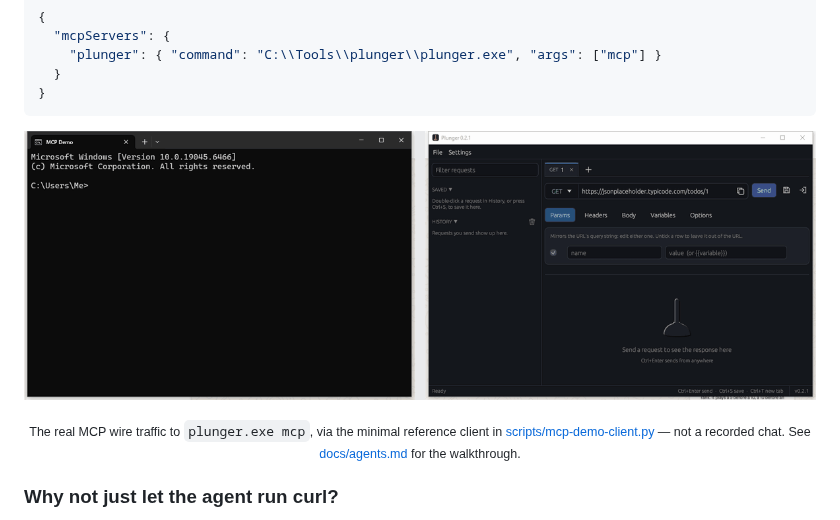
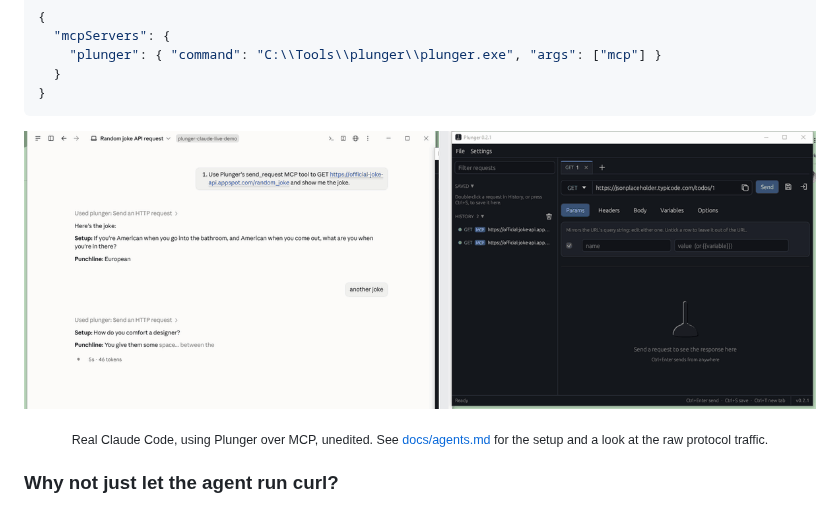
Before and after one commit to metamug/plunger, a Markdown page: README.md, the part around the change. Rendered like a GitHub page; pictures changed too: docs/images/mcp-claude-code-demo.gif (added).

````diff
--- a/README.md
+++ b/README.md
@@ -74,10 +74,10 @@ One exe. Human GUI, agent CLI, agent MCP. The same safety guarantees in every mo
 ```
 
 <p align="center">
-  <img src="docs/images/mcp-demo.gif" alt="An MCP client calls Plunger's send_request tool for a random joke; the response prints in the terminal, and the request shows up live in Plunger's history, tagged MCP." width="900">
+  <img src="docs/images/mcp-claude-code-demo.gif" alt="Claude Code, asked to fetch a joke through Plunger's send_request tool, calling the tool and printing the result; each call shows up live in Plunger's history on the right, tagged MCP." width="900">
 </p>
 
-<p align="center"><sub>The real MCP wire traffic to <code>plunger.exe mcp</code>, via the minimal reference client in <a href="scripts/mcp-demo-client.py">scripts/mcp-demo-client.py</a> — not a recorded chat. See <a href="docs/agents.md">docs/agents.md</a> for the walkthrough.</sub></p>
+<p align="center"><sub>Real Claude Code, using Plunger over MCP, unedited. See <a href="docs/agents.md">docs/agents.md</a> for the setup and a look at the raw protocol traffic.</sub></p>
 
 ### Why not just let the agent run curl?
 
````
Also changed, not shown: CHANGELOG.md (+1 -1 lines), docs/agents.md (+9 -3 lines).
